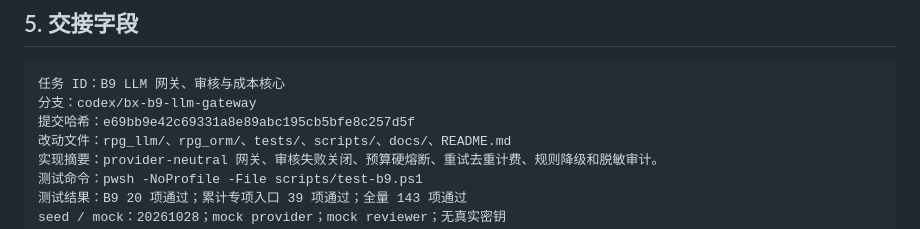
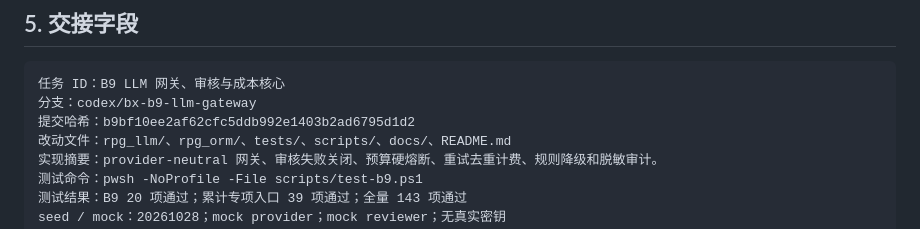
Before and after one commit to CBL486/kun, a Markdown page: docs/handoff-B9.md, the part around the change. Drawn GitHub-style.

Commit message:
docs(b9): record provider hardening commit

````diff
--- a/docs/handoff-B9.md
+++ b/docs/handoff-B9.md
@@ -93,7 +93,7 @@ B9 20 passed, 1 warning
 ```text
 任务 ID：B9 LLM 网关、审核与成本核心
 分支：codex/bx-b9-llm-gateway
-提交哈希：e69bb9e42c69331a8e89abc195cb5bfe8c257d5f
+提交哈希：b9bf10ee2af62cfc5ddb992e1403b2ad6795d1d2
 改动文件：rpg_llm/、rpg_orm/、tests/、scripts/、docs/、README.md
 实现摘要：provider-neutral 网关、审核失败关闭、预算硬熔断、重试去重计费、规则降级和脱敏审计。
 测试命令：pwsh -NoProfile -File scripts/test-b9.ps1
````
